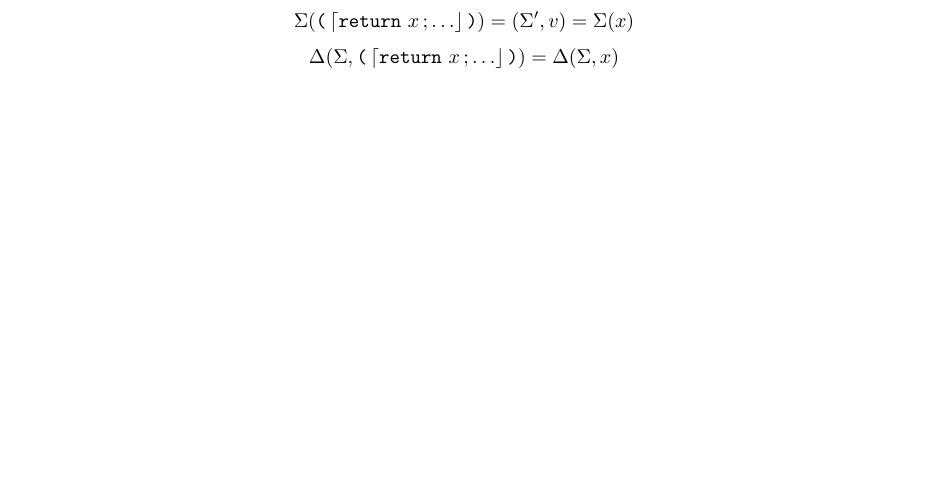
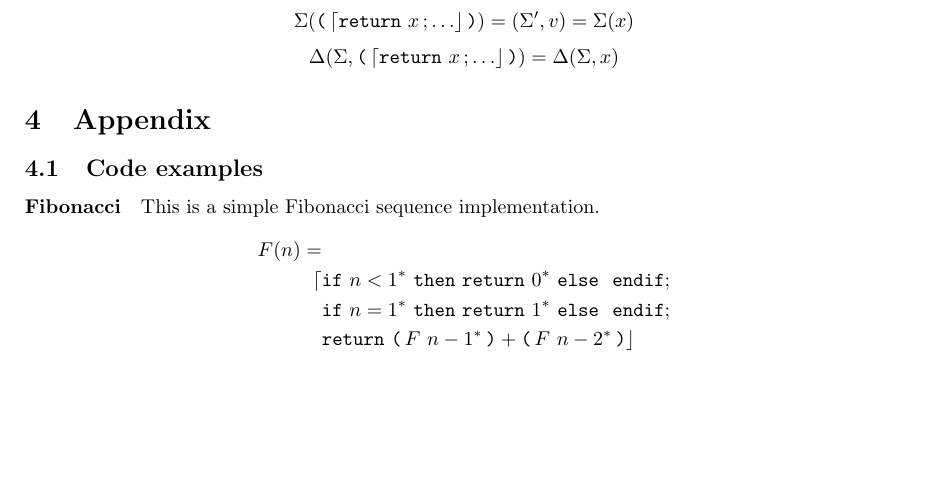
Before and after one commit to TheRightThing/tetra-spec, a LaTeX document (latex/tetra-spec.tex, which reads latex/appendix.tex): part of page 8 of 8, cut so that both start at the same text. Compiled offline with pdfLaTeX.

Commit message:
[appendix] Added Fibonacci sequence.

```diff
--- /dev/null
+++ b/latex/appendix.tex
@@ -0,0 +1,12 @@
+\section{Appendix}
+\subsection{Code examples}
+\paragraph{Fibonacci}
+This is a simple Fibonacci sequence implementation.
+\begin{equation*}
+\begin{split}
+F(n) = & \\ \lceil
+	&\ifstmt{n < 1^*}{\retstmt{0^*}}{};\\
+	&\ifstmt{n = 1^*}{\retstmt{1^*}}{};\\
+	&\retstmt{\opexp{F}{n - 1^*} + \opexp{F}{n - 2^*}} \rfloor
+\end{split}
+\end{equation*}
```
Also changed, not shown: latex/tetra-spec.tex (+1 -0 lines).
